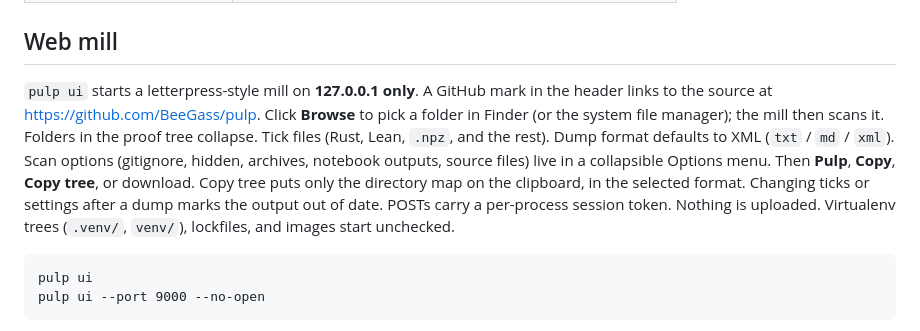
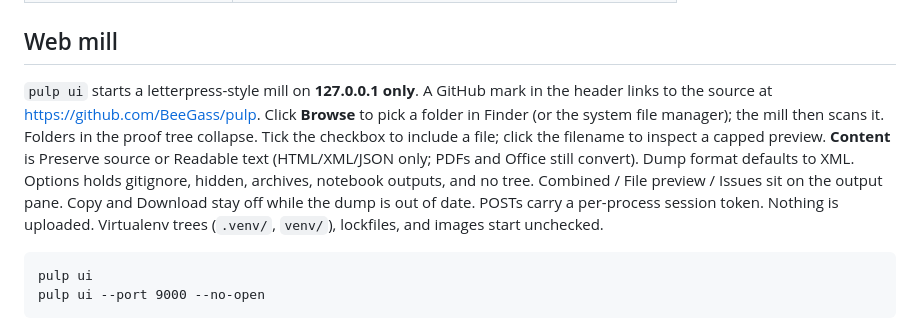
Before and after one commit to BeeGass/pulp, a Markdown page: README.md, the part around the change. Rendered like a GitHub page.

Commit message:
docs: describe mill content mode, preview, and issues

````diff
--- a/README.md
+++ b/README.md
@@ -138,7 +138,7 @@ Noisy trees and secrets stay out even when they are tracked or the folder is not
 
 ## Web mill
 
-`pulp ui` starts a letterpress-style mill on **127.0.0.1 only**. A GitHub mark in the header links to the source at https://github.com/BeeGass/pulp. Click **Browse** to pick a folder in Finder (or the system file manager); the mill then scans it. Folders in the proof tree collapse. Tick files (Rust, Lean, `.npz`, and the rest). Dump format defaults to XML (`txt` / `md` / `xml`). Scan options (gitignore, hidden, archives, notebook outputs, source files) live in a collapsible Options menu. Then **Pulp**, **Copy**, **Copy tree**, or download. Copy tree puts only the directory map on the clipboard, in the selected format. Changing ticks or settings after a dump marks the output out of date. POSTs carry a per-process session token. Nothing is uploaded. Virtualenv trees (`.venv/`, `venv/`), lockfiles, and images start unchecked.
+`pulp ui` starts a letterpress-style mill on **127.0.0.1 only**. A GitHub mark in the header links to the source at https://github.com/BeeGass/pulp. Click **Browse** to pick a folder in Finder (or the system file manager); the mill then scans it. Folders in the proof tree collapse. Tick the checkbox to include a file; click the filename to inspect a capped preview. **Content** is Preserve source or Readable text (HTML/XML/JSON only; PDFs and Office still convert). Dump format defaults to XML. Options holds gitignore, hidden, archives, notebook outputs, and no tree. Combined / File preview / Issues sit on the output pane. Copy and Download stay off while the dump is out of date. POSTs carry a per-process session token. Nothing is uploaded. Virtualenv trees (`.venv/`, `venv/`), lockfiles, and images start unchecked.
 
 ```
 pulp ui
````
